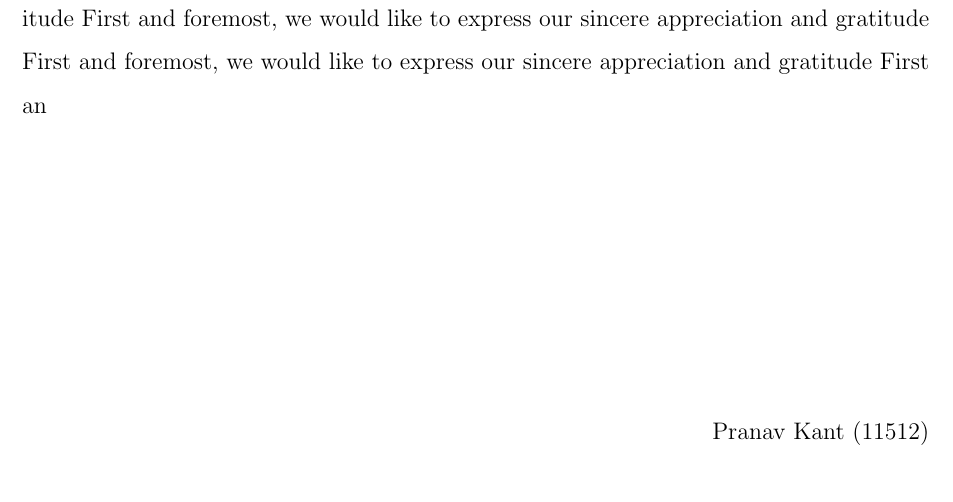
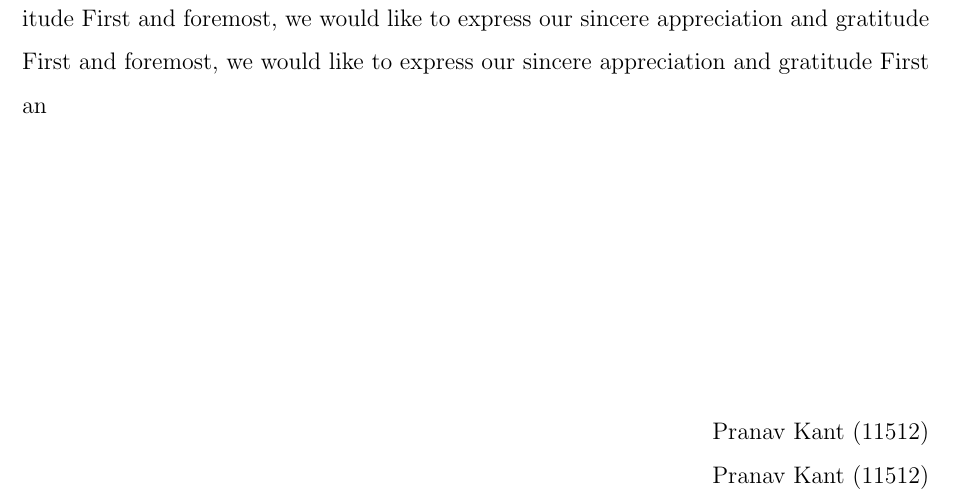
Before and after one commit to pranavk/nith-report, a LaTeX thesis (sample.tex): part of page 4 of 10, cut so that both start at the same text. Compiled offline with pdfLaTeX.

Commit message:
Added multiple names to author field

```diff
--- a/sample.tex
+++ b/sample.tex
@@ -10,7 +10,7 @@
 \mentor{Kumar Sambhav Pandey}
 \mentordesignation{Associate Professor}
 
-\authors{{Pranav Kant (11512)}}
+\authors{{Pranav Kant (11512), Pranav Kant (11512)}}
 \begin{document}
 
 \maketitle
```
